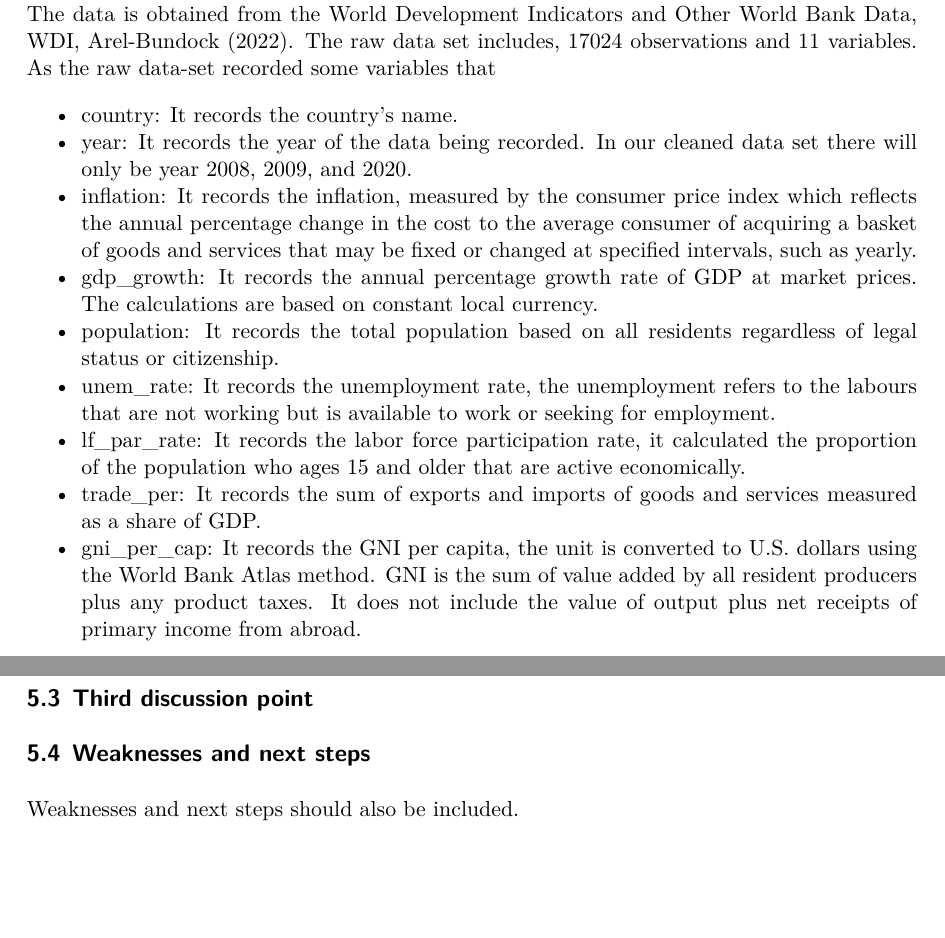
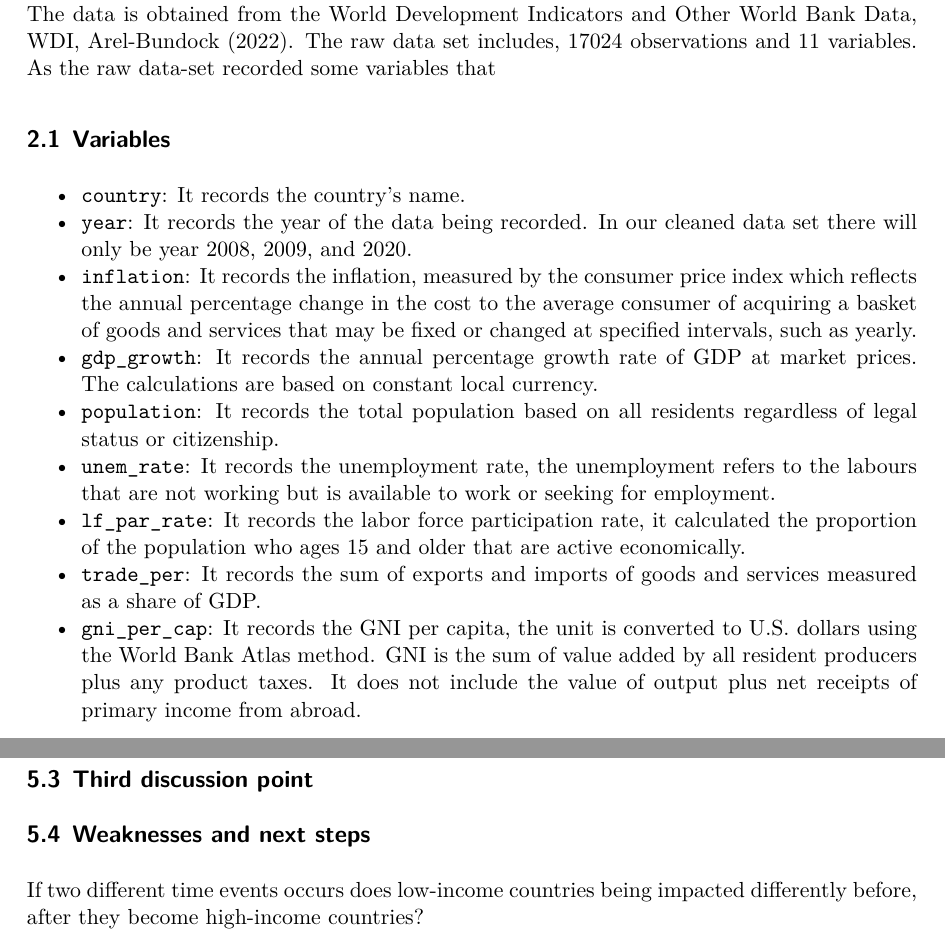
Before and after one commit to Sluuu/Final-Paper, a Quarto document (paper/paper.qmd): two parts of pages 3 and 5 of 7, joined at a grey line, cut so that both start at the same text, the shorter picture padded with empty space. The pictures show the output file paper/paper.pdf that the author committed with the source.

Commit message:
Working on introduction

````diff
--- a/paper/paper.qmd
+++ b/paper/paper.qmd
@@ -53,15 +55,16 @@ For simplicity, I will group the low-income economies and the lower middle-incom
 
 The data is obtained from the World Development Indicators and Other World Bank Data, WDI,  @WDI. The raw data set includes, 17024 observations and 11 variables. As the raw data-set recorded some variables that
 
-- country: It records the country's name.
-- year: It records the year of the data being recorded. In our cleaned data set there will only be year 2008, 2009, and 2020.
-- inflation: It records the inflation, measured by the consumer price index which reflects the annual percentage change in the cost to the average consumer of acquiring a basket of goods and services that may be fixed or changed at specified intervals, such as yearly.
-- gdp_growth: It records the annual percentage growth rate of GDP at market prices. The calculations are based on constant local currency.
-- population: It records the total population based on all residents regardless of legal status or citizenship.
-- unem_rate: It records the unemployment rate, the unemployment refers to the labours that are not working but is available to work or seeking for employment.
-- lf_par_rate: It records the labor force participation rate, it calculated the proportion of the population who ages 15 and older that are active economically.
-- trade_per: It records the sum of exports and imports of goods and services measured as a share of GDP.
-- gni_per_cap: It records the GNI per capita, the unit is converted to U.S. dollars using the World Bank Atlas method. GNI is the sum of value added by all resident producers plus any product taxes. It does not include the value of output plus net receipts of primary income from abroad.
+## Variables
+- `country`: It records the country's name.
+- `year`: It records the year of the data being recorded. In our cleaned data set there will only be year 2008, 2009, and 2020.
+- `inflation`: It records the inflation, measured by the consumer price index which reflects the annual percentage change in the cost to the average consumer of acquiring a basket of goods and services that may be fixed or changed at specified intervals, such as yearly.
+- `gdp_growth`: It records the annual percentage growth rate of GDP at market prices. The calculations are based on constant local currency.
+- `population`: It records the total population based on all residents regardless of legal status or citizenship.
+- `unem_rate`: It records the unemployment rate, the unemployment refers to the labours that are not working but is available to work or seeking for employment.
+- `lf_par_rate`: It records the labor force participation rate, it calculated the proportion of the population who ages 15 and older that are active economically.
+- `trade_per`: It records the sum of exports and imports of goods and services measured as a share of GDP.
+- `gni_per_cap`: It records the GNI per capita, the unit is converted to U.S. dollars using the World Bank Atlas method. GNI is the sum of value added by all resident producers plus any product taxes. It does not include the value of output plus net receipts of primary income from abroad.
 
 ```{r}
 #| label: fig-data
@@ -133,7 +134,7 @@ If my paper were 10 pages, then should be be at least 2.5 pages. The discussion
 
 ## Weaknesses and next steps
 
-Weaknesses and next steps should also be included.
+If two different time events occurs does low-income countries being impacted differently before, after they become high-income countries?
 
 \newpage
 
````
Also changed, not shown: paper/paper.pdf, paper/paper.qmd (10 more changed lines).
